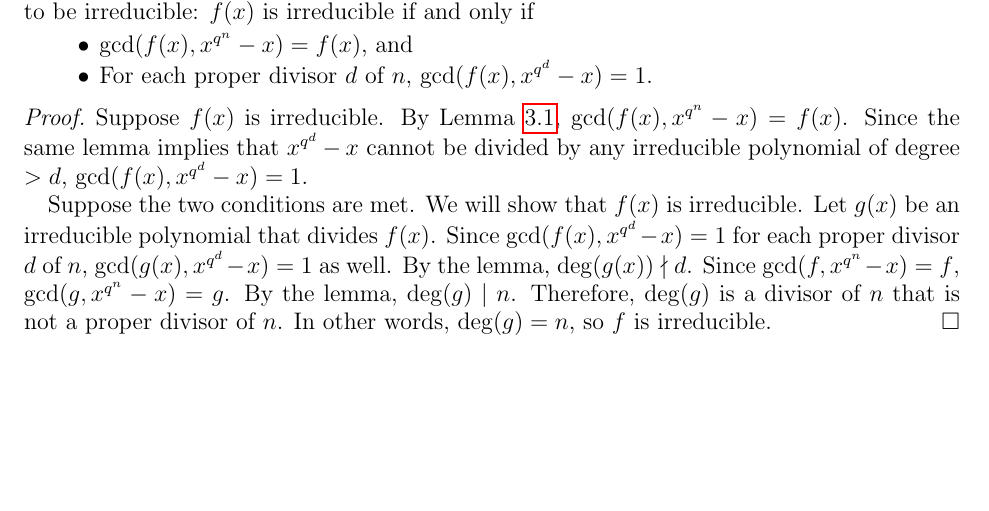
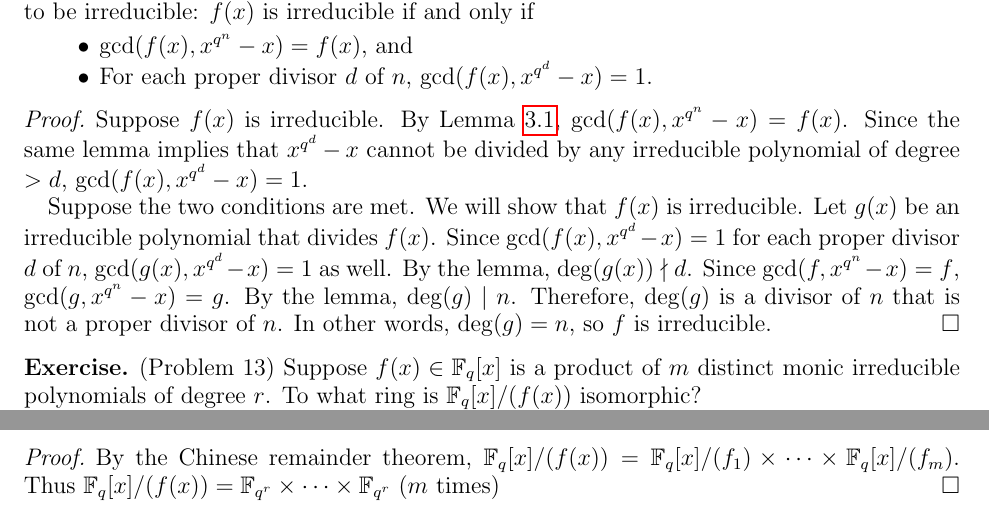
Before and after one commit to hidenori-shinohara/courses, a LaTeX paper (math601/11-6/math601-due-11-6.tex): part of page 3 of 3 before the commit and two parts of pages 3 and 4 of 4 after it, the two joined at a grey line, cut so that both start at the same text, the shorter picture padded with empty space. Compiled offline with pdfLaTeX.

Commit message:
Finish Problem 13

```diff
--- a/math601/11-6/math601-due-11-6.tex
+++ b/math601/11-6/math601-due-11-6.tex
@@ -279,6 +279,15 @@
   In other words, $\deg(g) = n$, so $f$ is irreducible.
 \end{proof}
 
+\begin{exer}{(Problem 13)}
+  Suppose $f(x) \in \mathbb{F}_q[x]$ is a product of $m$ distinct monic irreducible polynomials of degree $r$.
+  To what ring is $\mathbb{F}_q[x]/(f(x))$ isomorphic?
+\end{exer}
+
+\begin{proof}
+  By the Chinese remainder theorem, $\mathbb{F}_q[x]/(f(x)) = \mathbb{F}_q[x]/(f_1) \times \cdots \times \mathbb{F}_q[x]/(f_m)$.
+  Thus $\mathbb{F}_q[x]/(f(x)) = \mathbb{F}_{q^r} \times \cdots \times \mathbb{F}_{q^r}$ ($m$ times)
+\end{proof}
 
 
 
```
Also changed, not shown: math601/11-6/math601-due-11-6.pdf.
